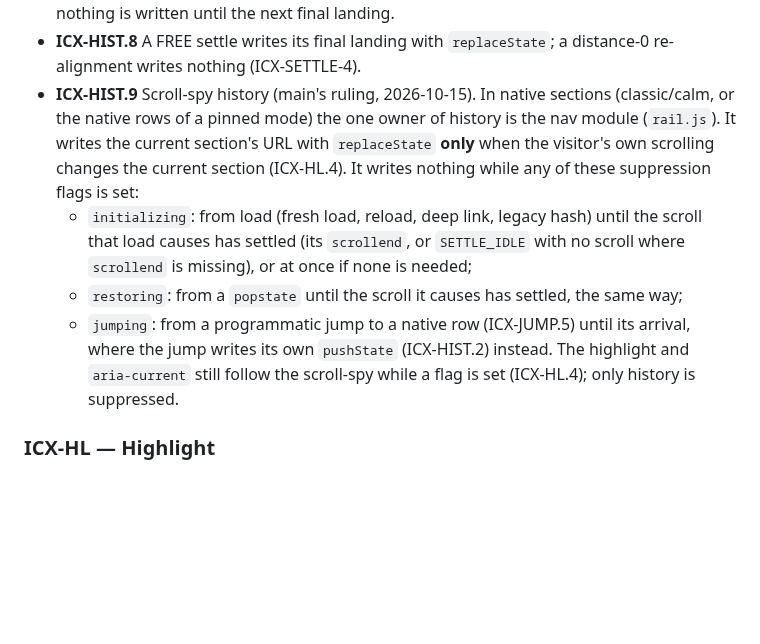
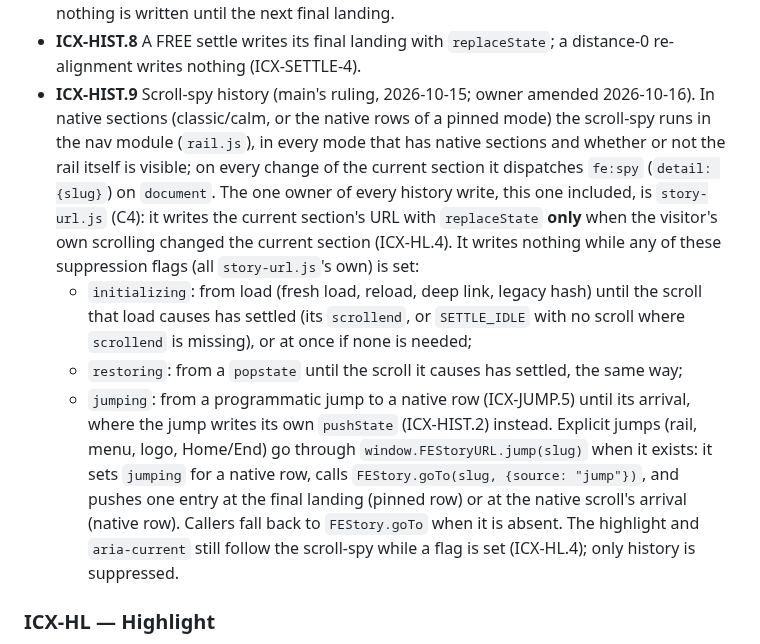
Before and after one commit to Freelance-Easy/freelance-easy-site, a Markdown page: docs/interaction-contract.md, the part around the change. Drawn GitHub-style; blank space fills up the shorter version.

Commit message:
contract: ICX-HIST.9 history owner = story-url.js (C4); rail.js runs the spy in every native mode and emits fe:spy {slug}; explicit jumps go through FEStoryURL.jump (B5/C4 CONTRACT, main's ruling)
Co-Authored-By: Claude Opus 5.5 <noreply@anthropic.com>

```diff
--- a/docs/interaction-contract.md
+++ b/docs/interaction-contract.md
@@ -349,15 +349,21 @@ for explicit jumps. A checkpoint passed through is never written.
   not chapter hashes: the page starts on the first chapter, and nothing is written until the next final landing.
 - **ICX-HIST.8** A FREE settle writes its final landing with `replaceState`; a distance-0 re-alignment writes nothing
   (ICX-SETTLE-4).
-- **ICX-HIST.9** Scroll-spy history (main's ruling, 2026-10-15). In native sections (classic/calm, or the native rows
-  of a pinned mode) the one owner of history is the nav module (`rail.js`). It writes the current section's URL with
-  `replaceState` **only** when the visitor's own scrolling changes the current section (ICX-HL.4). It writes nothing
-  while any of these suppression flags is set:
+- **ICX-HIST.9** Scroll-spy history (main's ruling, 2026-10-15; owner amended 2026-10-16). In native sections
+  (classic/calm, or the native rows of a pinned mode) the scroll-spy runs in the nav module (`rail.js`), in every mode
+  that has native sections and whether or not the rail itself is visible; on every change of the current section it
+  dispatches `fe:spy` (`detail: {slug}`) on `document`. The one owner of every history write, this one included, is
+  `story-url.js` (C4): it writes the current section's URL with `replaceState` **only** when the visitor's own
+  scrolling changed the current section (ICX-HL.4). It writes nothing while any of these suppression flags (all
+  `story-url.js`'s own) is set:
   - `initializing`: from load (fresh load, reload, deep link, legacy hash) until the scroll that load causes has
     settled (its `scrollend`, or `SETTLE_IDLE` with no scroll where `scrollend` is missing), or at once if none is needed;
   - `restoring`: from a `popstate` until the scroll it causes has settled, the same way;
   - `jumping`: from a programmatic jump to a native row (ICX-JUMP.5) until its arrival, where the jump writes its own
     `pushState` (ICX-HIST.2) instead.
+  Explicit jumps (rail, menu, logo, Home/End) go through `window.FEStoryURL.jump(slug)` when it exists: it sets
+  `jumping` for a native row, calls `FEStory.goTo(slug, {source: "jump"})`, and pushes one entry at the final landing
+  (pinned row) or at the native scroll's arrival (native row). Callers fall back to `FEStory.goTo` when it is absent.
   The highlight and `aria-current` still follow the scroll-spy while a flag is set (ICX-HL.4); only history is
   suppressed.
 
```
